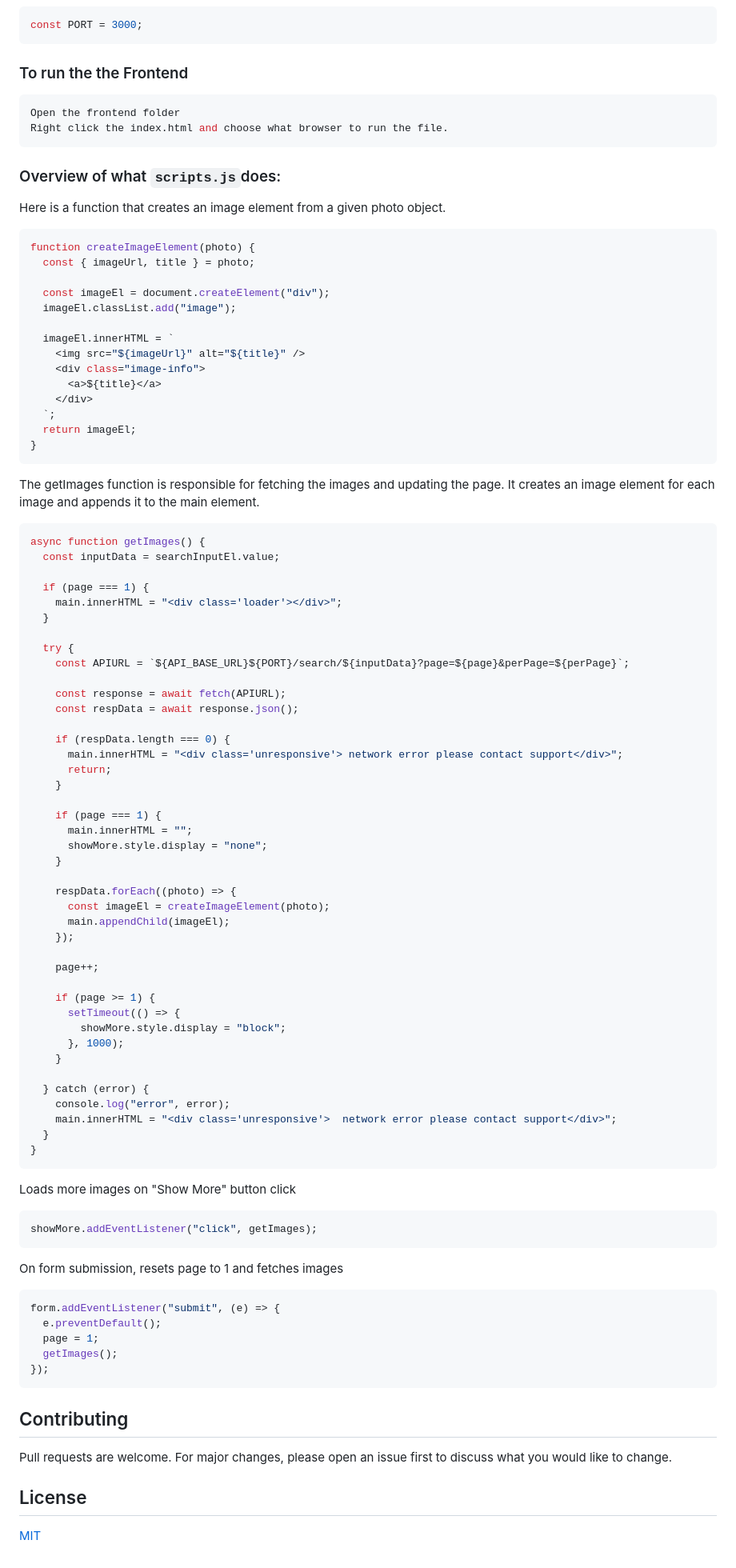
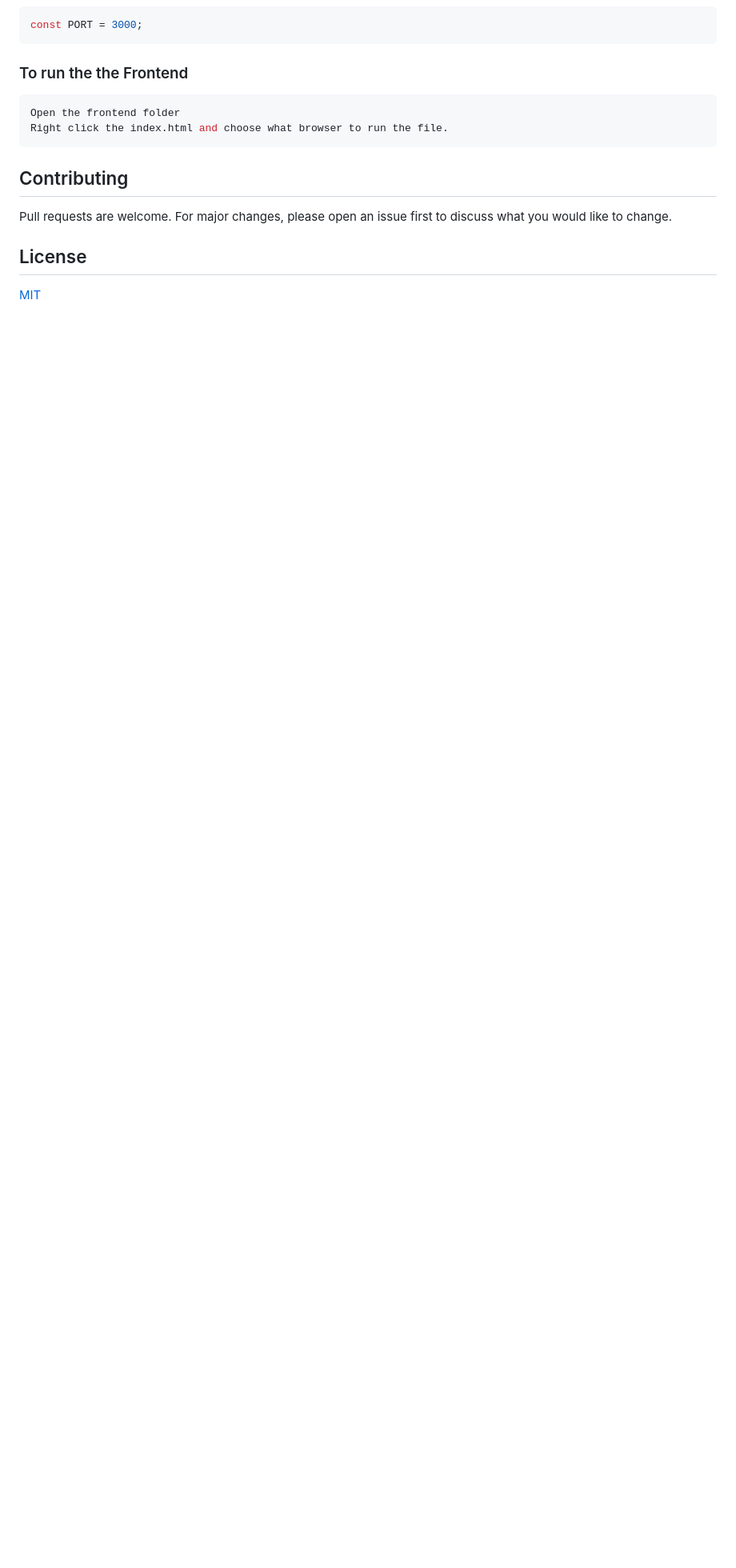
Before and after one commit to Medie/galleryFlickr, a Markdown page: README.md, the part around the change. Shown at 80% size. Rendered like a GitHub page; blank space fills up the shorter version.

````diff
--- a/README.md
+++ b/README.md
@@ -106,81 +106,6 @@ const PORT = 3000;
 Open the frontend folder
 Right click the index.html and choose what browser to run the file.
 ```
-### Overview of what `scripts.js`does:
-Here is a function that creates an image element from a given photo object.
-```js
-function createImageElement(photo) {
-  const { imageUrl, title } = photo;
-
-  const imageEl = document.createElement("div");
-  imageEl.classList.add("image");
-
-  imageEl.innerHTML = `
-    <img src="${imageUrl}" alt="${title}" />
-    <div class="image-info">
-      <a>${title}</a>
-    </div>
-  `;
-  return imageEl;
-}
-```
-The getImages function is responsible for fetching the images and updating the page. It creates an image element for each image and appends it to the main element.
-```js
-async function getImages() {
-  const inputData = searchInputEl.value;
-
-  if (page === 1) {
-    main.innerHTML = "<div class='loader'></div>";
-  }
-
-  try {
-    const APIURL = `${API_BASE_URL}${PORT}/search/${inputData}?page=${page}&perPage=${perPage}`;
-
-    const response = await fetch(APIURL);
-    const respData = await response.json();
-
-    if (respData.length === 0) {
-      main.innerHTML = "<div class='unresponsive'> network error please contact support</div>";
-      return;
-    }
-
-    if (page === 1) {
-      main.innerHTML = "";
-      showMore.style.display = "none";
-    }
-
-    respData.forEach((photo) => {
-      const imageEl = createImageElement(photo);
-      main.appendChild(imageEl);
-    });
-
-    page++;
-
-    if (page >= 1) {
-      setTimeout(() => {
-        showMore.style.display = "block";
-      }, 1000);
-    }
-
-  } catch (error) {
-    console.log("error", error);
-    main.innerHTML = "<div class='unresponsive'>  network error please contact support</div>";
-  }
-}
-```
-Loads more images on "Show More" button click
-```js
-showMore.addEventListener("click", getImages);
-```
-On form submission, resets page to 1 and fetches images
-```js
-form.addEventListener("submit", (e) => {
-  e.preventDefault();
-  page = 1;
-  getImages();
-});
-```
-
 
 ## Contributing
 
````
